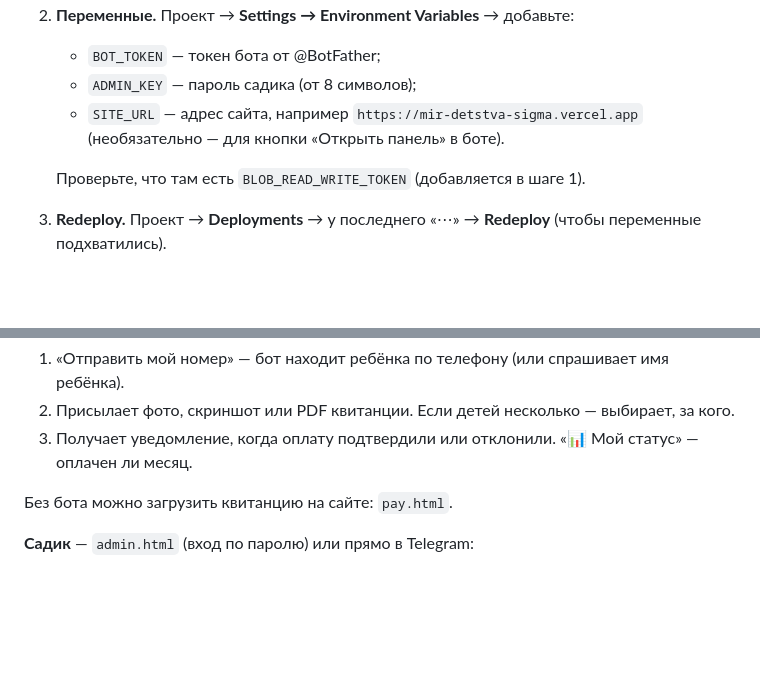
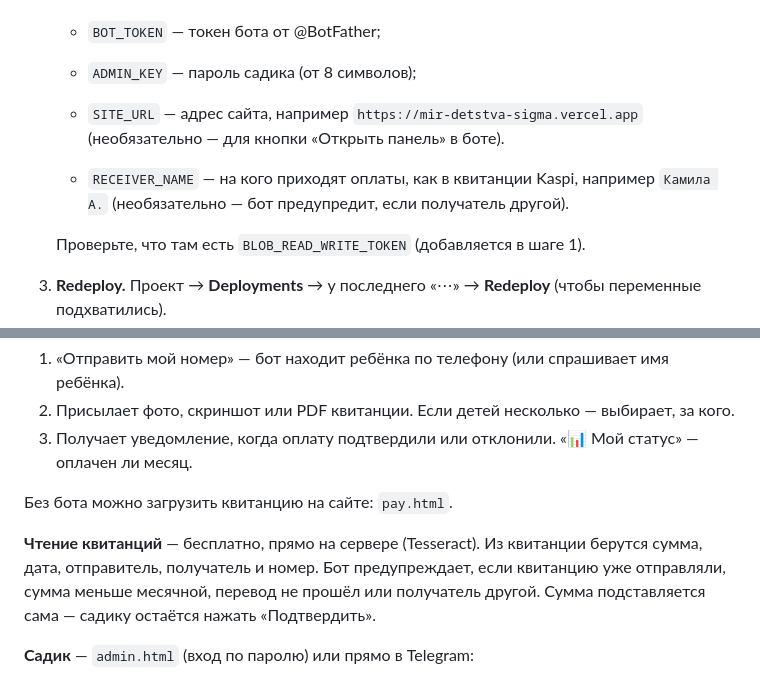
Before and after one commit to tammat11/mir-detstva, a Markdown page: НАСТРОЙКА-ОПЛАТ.md, 2 parts joined by grey strips. Drawn GitHub-style; blank space fills up the shorter version.

Commit message:
Docs: receipt reading and RECEIVER_NAME
Co-Authored-By: Claude Opus 5.5 <noreply@anthropic.com>
Claude-Session: https://claude.ai/code/session_01BAB7bhYpnN2surGoENZEfx

```diff
--- a/НАСТРОЙКА-ОПЛАТ.md
+++ b/НАСТРОЙКА-ОПЛАТ.md
@@ -10,6 +10,8 @@
    - `BOT_TOKEN` — токен бота от @BotFather;
    - `ADMIN_KEY` — пароль садика (от 8 символов);
    - `SITE_URL` — адрес сайта, например `https://mir-detstva-sigma.vercel.app` (необязательно — для кнопки «Открыть панель» в боте).
+
+   - `RECEIVER_NAME` — на кого приходят оплаты, как в квитанции Kaspi, например `Камила А.` (необязательно — бот предупредит, если получатель другой).
 
    Проверьте, что там есть `BLOB_READ_WRITE_TOKEN` (добавляется в шаге 1).
 3. **Redeploy.** Проект → **Deployments** → у последнего «⋯» → **Redeploy** (чтобы переменные подхватились).
@@ -26,6 +28,8 @@
 
 Без бота можно загрузить квитанцию на сайте: `pay.html`.
 
+**Чтение квитанций** — бесплатно, прямо на сервере (Tesseract). Из квитанции берутся сумма, дата, отправитель, получатель и номер. Бот предупреждает, если квитанцию уже отправляли, сумма меньше месячной, перевод не прошёл или получатель другой. Сумма подставляется сама — садику остаётся нажать «Подтвердить».
+
 **Садик** — `admin.html` (вход по паролю) или прямо в Telegram:
 - **Список детей** — имя, телефон родителя, группа, сумма в месяц.
 - **На проверке** — открыть квитанцию, выбрать ребёнка и сумму, «Подтвердить оплату».
```
